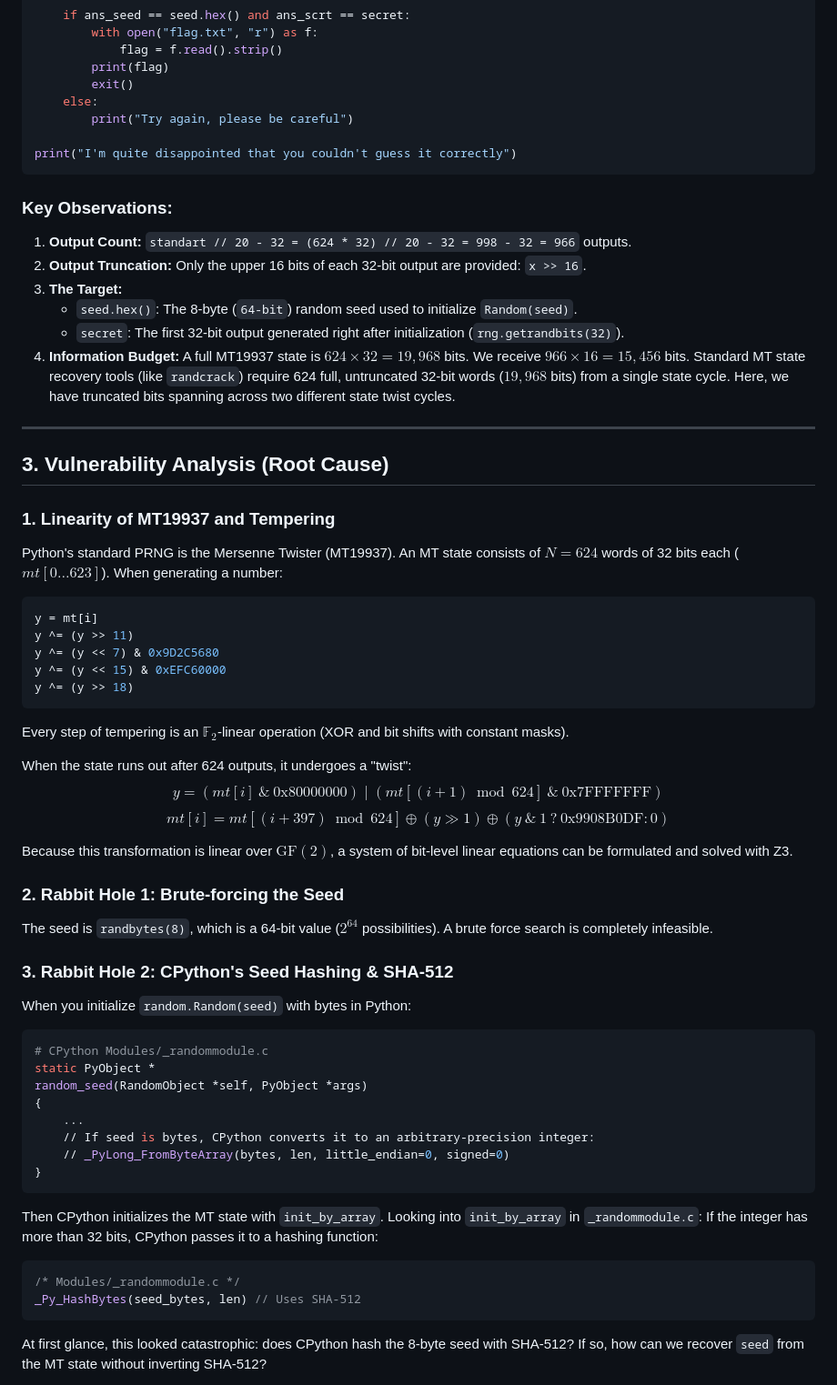
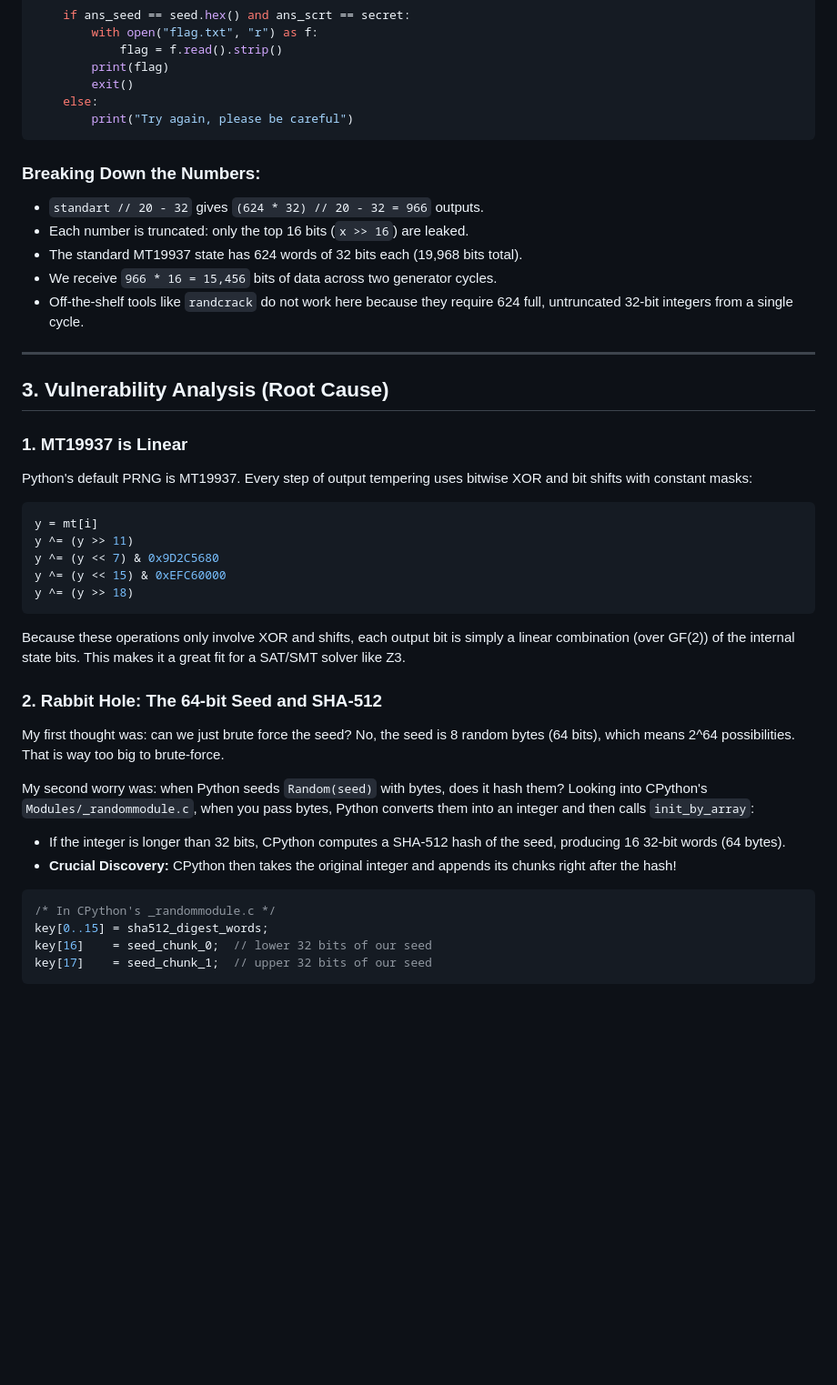
Before and after one commit to klasyyi/writeup-nexsec2026, a Markdown page: crypto/mersenne-twister/README.md, the part around one of its changes. Shown at 91% size. Drawn GitHub-style; blank space fills up the shorter version.

````diff
--- a/crypto/mersenne-twister/README.md
+++ b/crypto/mersenne-twister/README.md
@@ -60,28 +60,22 @@ for _ in range(3):
         exit()
     else:
         print("Try again, please be careful")
-
-print("I'm quite disappointed that you couldn't guess it correctly")
 ```
 
-### Key Observations:
-1. **Output Count:** `standart // 20 - 32 = (624 * 32) // 20 - 32 = 998 - 32 = 966` outputs.
-2. **Output Truncation:** Only the upper 16 bits of each 32-bit output are provided: `x >> 16`.
-3. **The Target:**
-   - `seed.hex()`: The 8-byte (`64-bit`) random seed used to initialize `Random(seed)`.
-   - `secret`: The first 32-bit output generated right after initialization (`rng.getrandbits(32)`).
-4. **Information Budget:**
-   A full MT19937 state is $624 \times 32 = 19,968$ bits.
-   We receive $966 \times 16 = 15,456$ bits.
-   Standard MT state recovery tools (like `randcrack`) require 624 full, untruncated 32-bit words ($19,968$ bits) from a single state cycle. Here, we have truncated bits spanning across two different state twist cycles.
+### Breaking Down the Numbers:
+- `standart // 20 - 32` gives `(624 * 32) // 20 - 32 = 966` outputs.
+- Each number is truncated: only the top 16 bits (`x >> 16`) are leaked.
+- The standard MT19937 state has 624 words of 32 bits each (19,968 bits total).
+- We receive `966 * 16 = 15,456` bits of data across two generator cycles.
+- Off-the-shelf tools like `randcrack` do not work here because they require 624 full, untruncated 32-bit integers from a single cycle.
 
 ---
 
 ## 3. Vulnerability Analysis (Root Cause)
 
-### 1. Linearity of MT19937 and Tempering
-Python's standard PRNG is the Mersenne Twister (MT19937). An MT state consists of $N = 624$ words of 32 bits each ($mt[0 \dots 623]$).
-When generating a number:
+### 1. MT19937 is Linear
+Python's default PRNG is MT19937. Every step of output tempering uses bitwise XOR and bit shifts with constant masks:
+
 ```python
 y = mt[i]
 y ^= (y >> 11)
@@ -89,35 +83,22 @@ y ^= (y << 7) & 0x9D2C5680
 y ^= (y << 15) & 0xEFC60000
 y ^= (y >> 18)
 ```
-Every step of tempering is an $\mathbb{F}_2$-linear operation (XOR and bit shifts with constant masks).
 
-When the state runs out after 624 outputs, it undergoes a "twist":
-$$y = (mt[i] \ \& \ \text{0x80000000}) \mid (mt[(i+1) \bmod 624] \ \& \ \text{0x7FFFFFFF})$$
-$$mt[i] = mt[(i + 397) \bmod 624] \oplus (y \gg 1) \oplus (y \ \& \ 1 \ ? \ \text{0x9908B0DF} : 0)$$
+Because these operations only involve XOR and shifts, each output bit is simply a linear combination (over GF(2)) of the internal state bits. This makes it a great fit for a SAT/SMT solver like Z3.
 
-Because this transformation is linear over $\text{GF}(2)$, a system of bit-level linear equations can be formulated and solved with Z3.
+### 2. Rabbit Hole: The 64-bit Seed and SHA-512
+My first thought was: can we just brute force the seed?
+No, the seed is 8 random bytes (64 bits), which means 2^64 possibilities. That is way too big to brute-force.
 
-### 2. Rabbit Hole 1: Brute-forcing the Seed
-The seed is `randbytes(8)`, which is a 64-bit value ($2^{64}$ possibilities). A brute force search is completely infeasible.
+My second worry was: when Python seeds `Random(seed)` with bytes, does it hash them?
+Looking into CPython's `Modules/_randommodule.c`, when you pass bytes, Python converts them into an integer and then calls `init_by_array`:
+- If the integer is longer than 32 bits, CPython computes a SHA-512 hash of the seed, producing 16 32-bit words (64 bytes).
+- **Crucial Discovery:** CPython then takes the original integer and appends its chunks right after the hash!
 
-### 3. Rabbit Hole 2: CPython's Seed Hashing & SHA-512
-When you initialize `random.Random(seed)` with bytes in Python:
-```python
-# CPython Modules/_randommodule.c
-static PyObject *
-random_seed(RandomObject *self, PyObject *args)
-{
-    ...
-    // If seed is bytes, CPython converts it to an arbitrary-precision integer:
-    // _PyLong_FromByteArray(bytes, len, little_endian=0, signed=0)
-}
+```c
+/* In CPython's _randommodule.c */
+key[0..15] = sha512_digest_words;
+key[16]    = seed_chunk_0;  // lower 32 bits of our seed
+key[17]    = seed_chunk_1;  // upper 32 bits of our seed
 ```
-Then CPython initializes the MT state with `init_by_array`.
-Looking into `init_by_array` in `_randommodule.c`:
-If the integer has more than 32 bits, CPython passes it to a hashing function:
-```c
-/* Modules/_randommodule.c */
-_Py_HashBytes(seed_bytes, len) // Uses SHA-512
-```
-At first glance, this looked catastrophic: does CPython hash the 8-byte seed with SHA-512? If so, how can we recover `seed` from the MT state without inverting SHA-512?
 
````
Also changed, not shown: other parts of crypto/mersenne-twister/README.md (+111 -145 lines).
